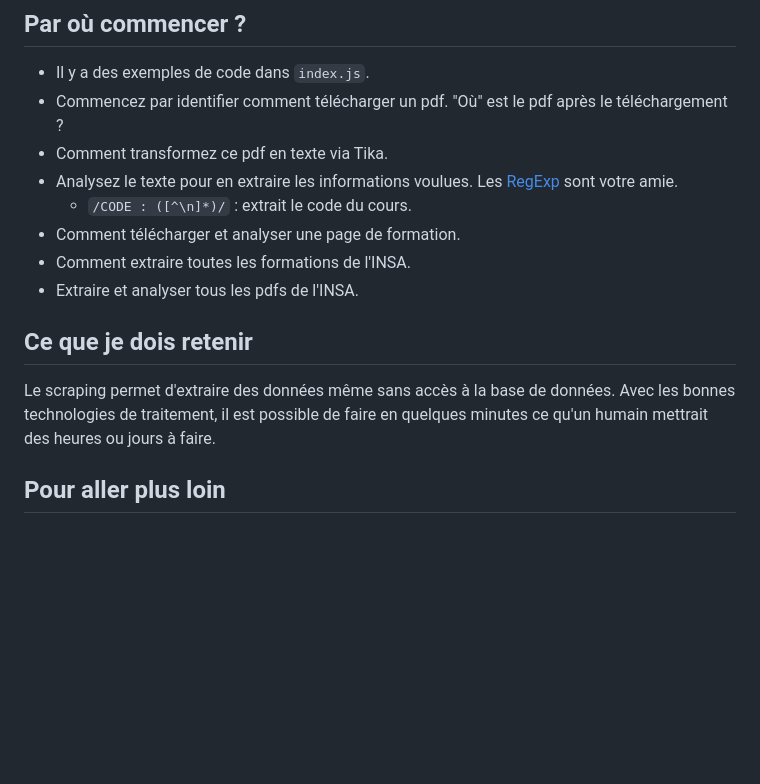
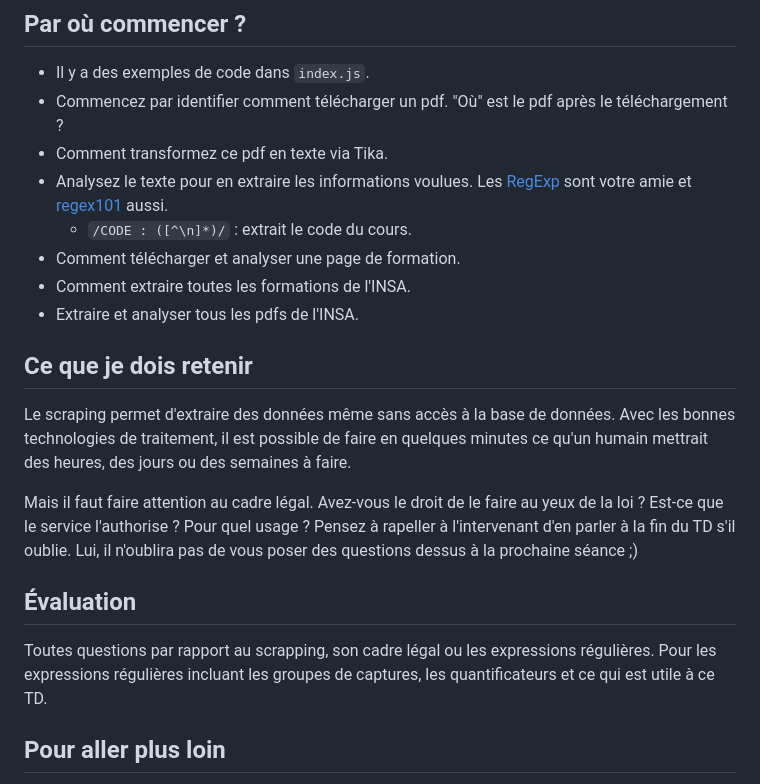
Before and after one commit to dreimert/syd-scraping, a Markdown page: README.md, the part around one of its changes. GitHub-like rendering; blank space fills up the shorter version.

Commit message:
Ajout d'information pour l'évaluation

```diff
--- a/README.md
+++ b/README.md
@@ -89,7 +89,7 @@ Vos yeux. Regardez si les données stockées correspondent à ce qui est indiqu
 * Il y a des exemples de code dans `index.js`.
 * Commencez par identifier comment télécharger un pdf. "Où" est le pdf après le téléchargement ?
 * Comment transformez ce pdf en texte via Tika.
-* Analysez le texte pour en extraire les informations voulues. Les [RegExp](https://developer.mozilla.org/fr/docs/Web/JavaScript/Reference/Objets_globaux/RegExp) sont votre amie.
+* Analysez le texte pour en extraire les informations voulues. Les [RegExp](https://developer.mozilla.org/fr/docs/Web/JavaScript/Reference/Objets_globaux/RegExp) sont votre amie et [regex101](https://regex101.com/) aussi.
     * `/CODE : ([^\n]*)/` : extrait le code du cours.
 * Comment télécharger et analyser une page de formation.
 * Comment extraire toutes les formations de l'INSA.
@@ -97,7 +97,13 @@ Vos yeux. Regardez si les données stockées correspondent à ce qui est indiqu
 
 ## Ce que je dois retenir
 
-Le scraping permet d'extraire des données même sans accès à la base de données. Avec les bonnes technologies de traitement, il est possible de faire en quelques minutes ce qu'un humain mettrait des heures ou jours à faire.
+Le scraping permet d'extraire des données même sans accès à la base de données. Avec les bonnes technologies de traitement, il est possible de faire en quelques minutes ce qu'un humain mettrait des heures, des jours ou des semaines à faire.
+
+Mais il faut faire attention au cadre légal. Avez-vous le droit de le faire au yeux de la loi ? Est-ce que le service l'authorise ? Pour quel usage ? Pensez à rapeller à l'intervenant d'en parler à la fin du TD s'il oublie. Lui, il n'oublira pas de vous poser des questions dessus à la prochaine séance ;)
+
+## Évaluation
+
+Toutes questions par rapport au scrapping, son cadre légal ou les expressions régulières. Pour les expressions régulières incluant les groupes de captures, les quantificateurs et ce qui est utile à ce TD.
 
 ## Pour aller plus loin
 
```
Also changed, not shown: other parts of README.md (+1 -1 lines).
